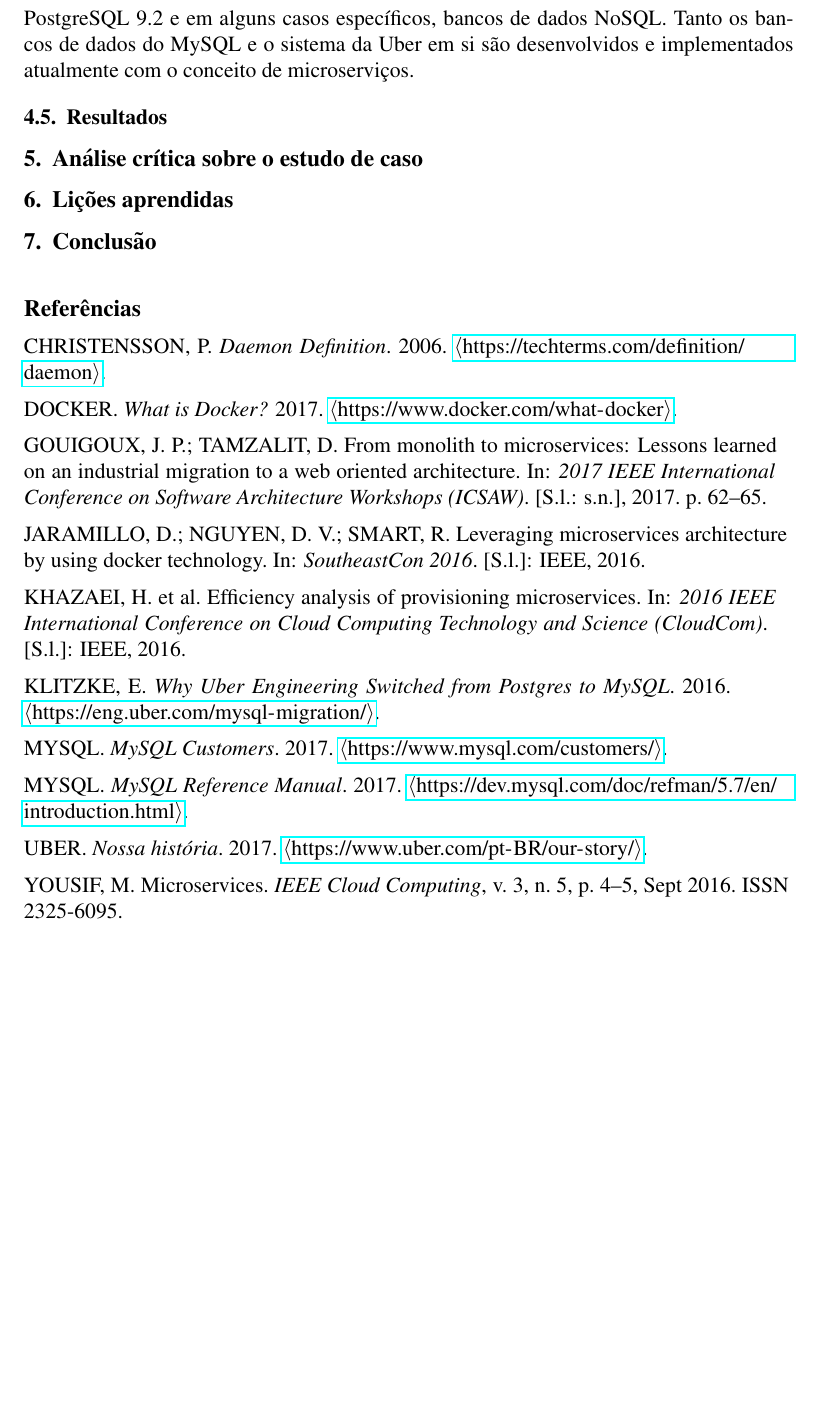
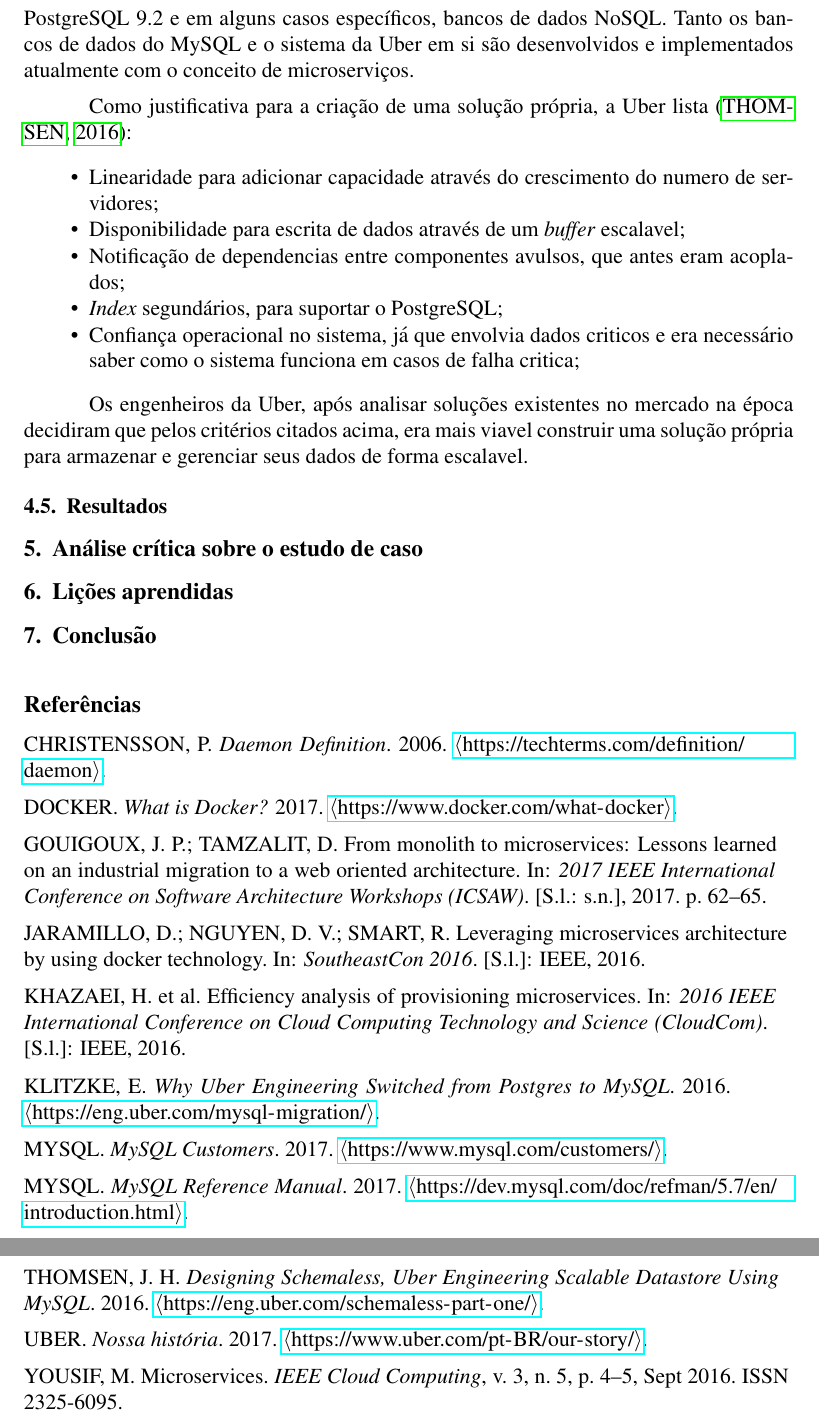
Before and after one commit to athosbr99/an35c-relatorio, a LaTeX document (artigo-uber.tex): part of page 4 of 4 before the commit and two parts of pages 4 and 5 of 5 after it, the two joined at a grey line, cut so that both start at the same text, the shorter picture padded with empty space. Compiled offline with pdfLaTeX; the source files are stored in an older character set and shown here as Unicode.

Commit message:
inicio da descrição de schemaless

```diff
--- a/artigo-uber.tex
+++ b/artigo-uber.tex
@@ -131,6 +131,21 @@
 bancos de dados NoSQL. Tanto os bancos de dados do MySQL e o sistema da Uber em si são desenvolvidos e implementados atualmente com o
 conceito de microserviços.
 
+Como justificativa para a criação de uma solução própria, a Uber lista \cite{uber2016-2}:
+
+\begin{itemize}
+  \item Linearidade para adicionar capacidade através do crescimento do numero de servidores;
+  \item Disponibilidade para escrita de dados através de um \textit{buffer} escalavel;
+  \item Notificação de dependencias entre componentes avulsos, que antes eram acoplados;
+  \item \textit{Index} segundários, para suportar o PostgreSQL;
+  \item Confiança operacional no sistema, já que envolvia dados criticos e era necessário saber como o sistema funciona em casos de falha critica;
+\end{itemize}
+
+Os engenheiros da Uber, após analisar soluções existentes no mercado na época decidiram que pelos critérios
+citados acima, era mais viavel construir uma solução própria para armazenar e gerenciar seus dados de forma escalavel.
+
+
+
 \subsection{Resultados}
 
 \section{Análise crítica sobre o estudo de caso}
```
Also changed, not shown: bibliografia.bib (+17 -0 lines).
